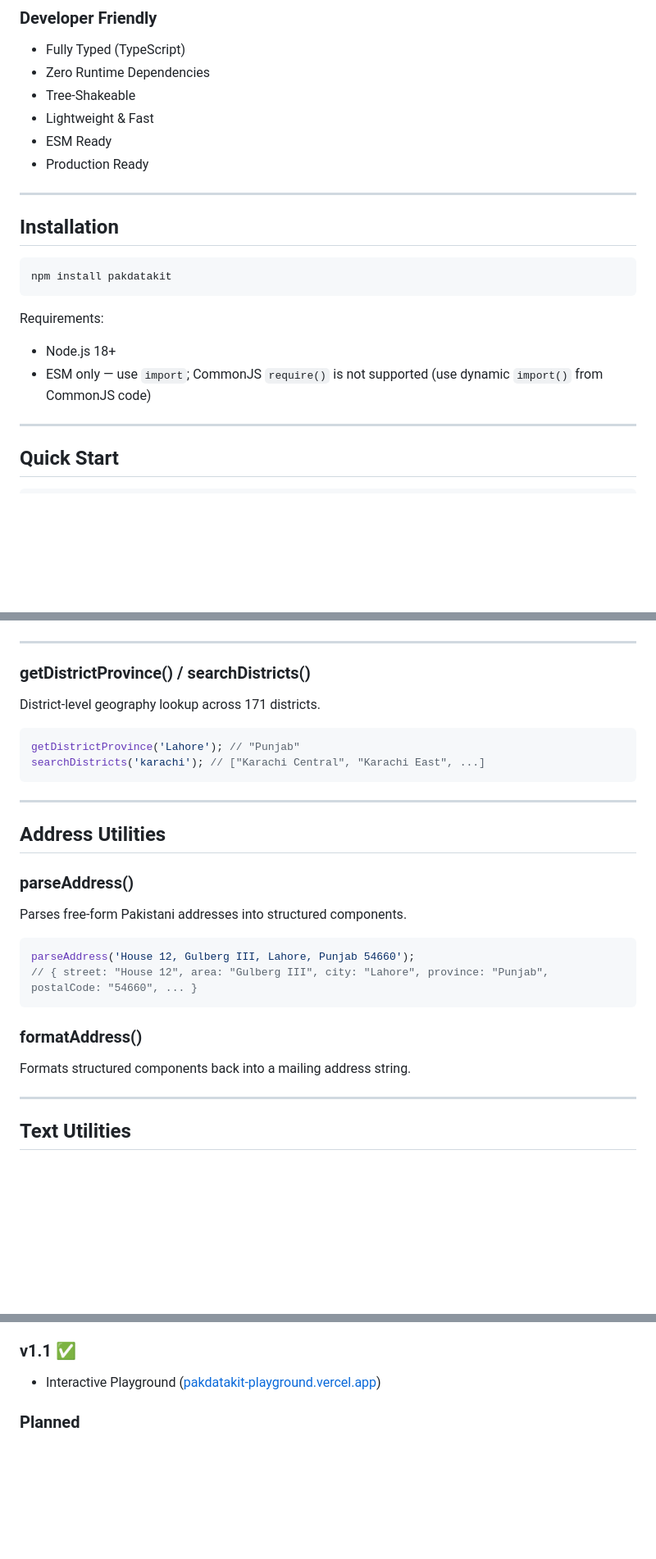
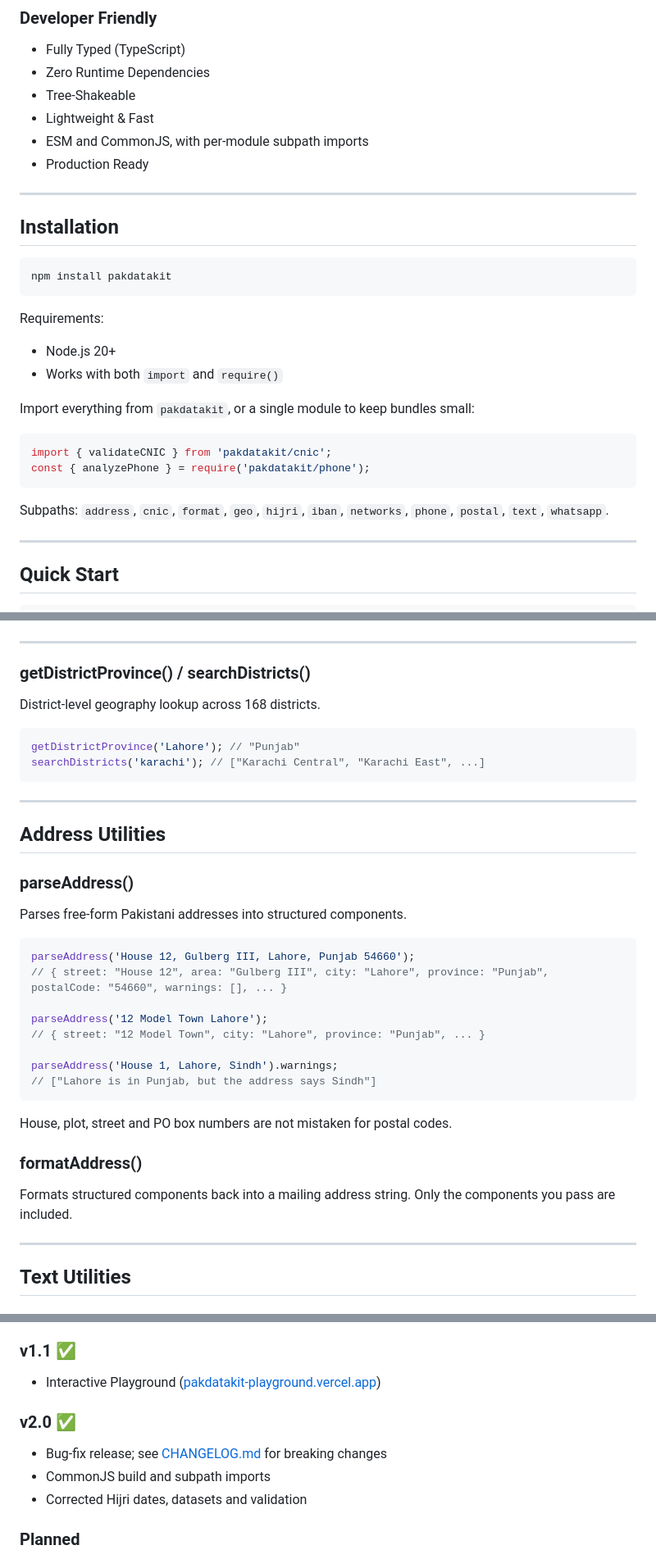
Before and after one commit to chmuzamil/pakdatakit, a Markdown page: README.md, 3 parts joined by grey strips. Shown at 82% size. Rendered like a GitHub page; blank space fills up the shorter version.

Commit message:
docs: update README for 2.0 and add CHANGELOG

````diff
--- a/README.md
+++ b/README.md
@@ -69,7 +69,7 @@ PakDataKit provides a single, typed, reusable solution so you can focus on build
 - Zero Runtime Dependencies
 - Tree-Shakeable
 - Lightweight & Fast
-- ESM Ready
+- ESM and CommonJS, with per-module subpath imports
 - Production Ready
 
 ---
@@ -82,8 +82,17 @@ npm install pakdatakit
 
 Requirements:
 
-- Node.js 18+
-- ESM only — use `import`; CommonJS `require()` is not supported (use dynamic `import()` from CommonJS code)
+- Node.js 20+
+- Works with both `import` and `require()`
+
+Import everything from `pakdatakit`, or a single module to keep bundles small:
+
+```ts
+import { validateCNIC } from 'pakdatakit/cnic';
+const { analyzePhone } = require('pakdatakit/phone');
+```
+
+Subpaths: `address`, `cnic`, `format`, `geo`, `hijri`, `iban`, `networks`, `phone`, `postal`, `text`, `whatsapp`.
 
 ---
 
@@ -445,7 +463,7 @@ searchCities('kar');
 
 ### getDistrictProvince() / searchDistricts()
 
-District-level geography lookup across 171 districts.
+District-level geography lookup across 168 districts.
 
 ```ts
 getDistrictProvince('Lahore'); // "Punjab"
@@ -462,12 +480,20 @@ Parses free-form Pakistani addresses into structured components.
 
 ```ts
 parseAddress('House 12, Gulberg III, Lahore, Punjab 54660');
-// { street: "House 12", area: "Gulberg III", city: "Lahore", province: "Punjab", postalCode: "54660", ... }
+// { street: "House 12", area: "Gulberg III", city: "Lahore", province: "Punjab", postalCode: "54660", warnings: [], ... }
+
+parseAddress('12 Model Town Lahore');
+// { street: "12 Model Town", city: "Lahore", province: "Punjab", ... }
+
+parseAddress('House 1, Lahore, Sindh').warnings;
+// ["Lahore is in Punjab, but the address says Sindh"]
 ```
+
+House, plot, street and PO box numbers are not mistaken for postal codes.
 
 ### formatAddress()
 
-Formats structured components back into a mailing address string.
+Formats structured components back into a mailing address string. Only the components you pass are included.
 
 ---
 
@@ -676,6 +710,12 @@ Built for developers building software for Pakistan 🇵🇰
 ### v1.1 ✅
 
 - Interactive Playground ([pakdatakit-playground.vercel.app](https://pakdatakit-playground.vercel.app/))
+
+### v2.0 ✅
+
+- Bug-fix release; see [CHANGELOG.md](./CHANGELOG.md) for breaking changes
+- CommonJS build and subpath imports
+- Corrected Hijri dates, datasets and validation
 
 ### Planned
 
````
Also changed, not shown: other parts of README.md (+30 -13 lines), CHANGELOG.md (added, +71 -0 lines).
